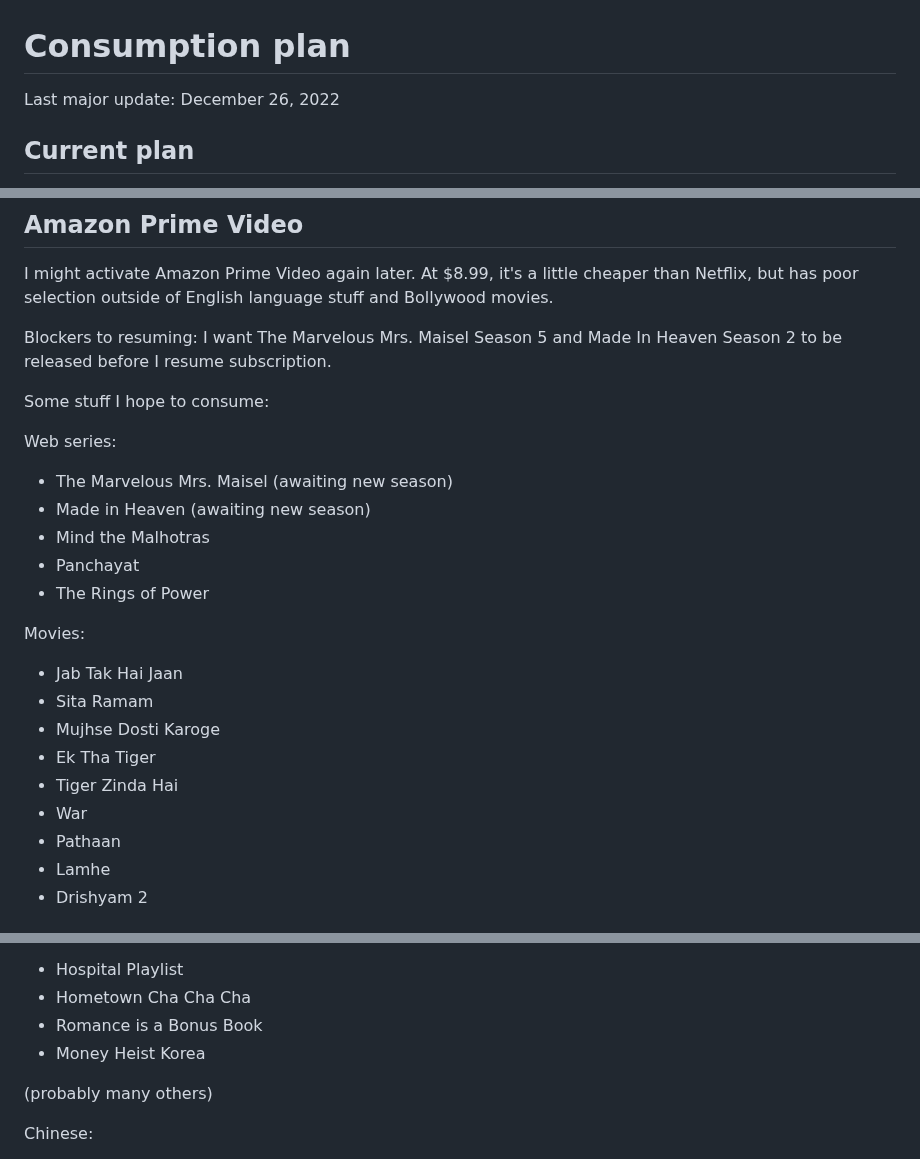
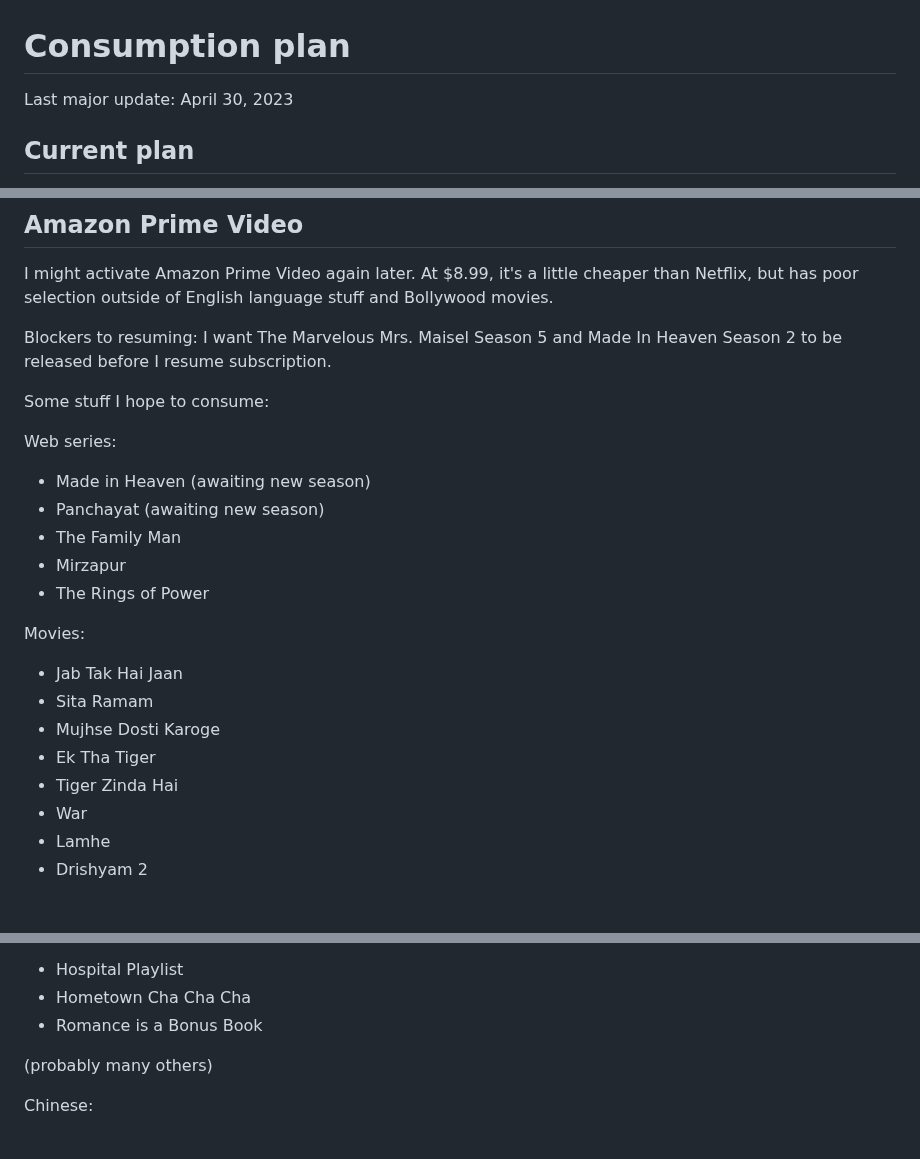
Before and after one commit to vipulnaik/entertainment-and-self-education, a Markdown page: notes/consumption-plan.md, 3 parts joined by grey strips. GitHub-like rendering.

Commit message:
Update consumption plan

```diff
--- a/notes/consumption-plan.md
+++ b/notes/consumption-plan.md
@@ -1,6 +1,6 @@
 # Consumption plan
 
-Last major update: December 26, 2022
+Last major update: April 30, 2023
 
 ## Current plan
 
@@ -53,10 +53,10 @@ Some stuff I hope to consume:
 
 Web series:
 
-* The Marvelous Mrs. Maisel (awaiting new season)
 * Made in Heaven (awaiting new season)
-* Mind the Malhotras
-* Panchayat
+* Panchayat (awaiting new season)
+* The Family Man
+* Mirzapur
 * The Rings of Power
 
 Movies:
@@ -67,7 +67,6 @@ Movies:
 * Ek Tha Tiger
 * Tiger Zinda Hai
 * War
-* Pathaan
 * Lamhe
 * Drishyam 2
 
@@ -112,7 +111,6 @@ Korean:
 * Hospital Playlist
 * Hometown Cha Cha Cha
 * Romance is a Bonus Book
-* Money Heist Korea
 
 (probably many others)
 
```
